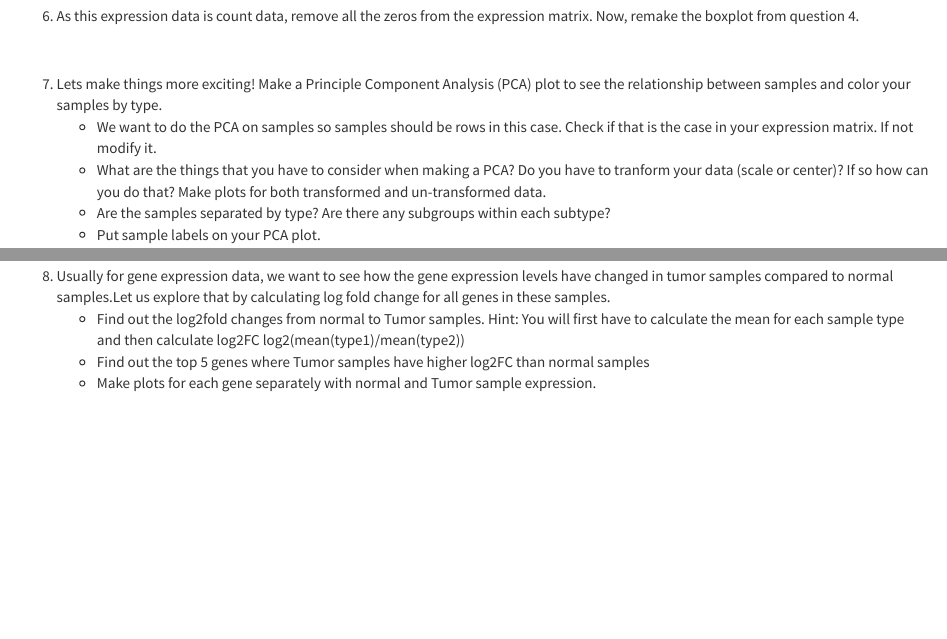
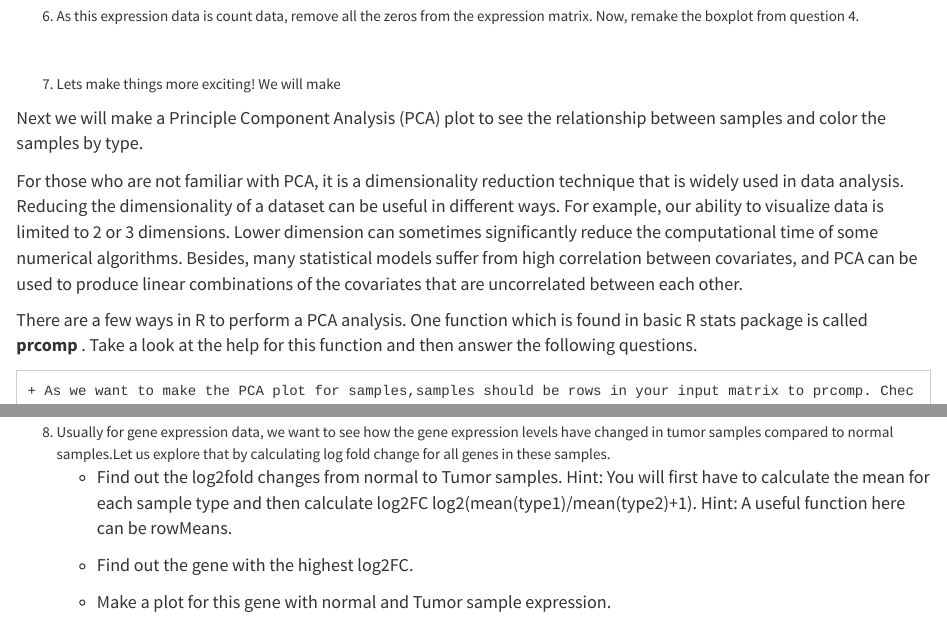
Before and after one commit to IMCBioinformatics/Rbootcamp2017, an R Markdown document (Project.Rmd): the page in a window 1100 px wide, from 1620 px down, and a second part further down, joined at a grey line. The pictures show the output file Project.html that the author committed with the source, opened offline; library style sheets and scripts come from the installed R packages.

Commit message:
change pca plot descriptions

```diff
--- a/Project.Rmd
+++ b/Project.Rmd
@@ -75,6 +75,13 @@ genes %>%
 
 <br>
 
-7. Lets make things more exciting! Make a Principle Component Analysis (PCA) plot to see the relationship between samples and color your samples by type.
-    + We want to do the PCA on samples so samples should be rows in this case. Check if that is the case in your expression matrix. If not modify it.
-    + What are the things that you have to consider when making a PCA? Do you have to tranform your data (scale or center)? If so how can you do that? Make plots for both transformed and un-transformed data.
+7. Lets make things more exciting! We will make
+
+Next we will make a Principle Component Analysis (PCA) plot to see the relationship between samples and color the samples by type.
+
+For those who are not familiar with PCA, it is a dimensionality reduction technique that is widely used in data analysis. Reducing the dimensionality of a dataset can be useful in different ways. For example, our ability to visualize data is limited to 2 or 3 dimensions. Lower dimension can sometimes significantly reduce the computational time of some numerical algorithms. Besides, many statistical models suffer from high correlation between covariates, and PCA can be used to produce linear combinations of the covariates that are uncorrelated between each other.
+
+
+There are a few ways in R to perform a PCA analysis. One function which is found in basic R stats package is called <b> prcomp </b>. Take a look at the help for this function and then answer the following questions.
+
+    + As we want to make the PCA plot for samples,samples should be rows in your input matrix to prcomp. Check if that is the case in your expression matrix. If not modify it. Hint: look at how to transpose the matrix.
@@ -102,9 +119,11 @@ pca_data %>%
 <br>
 
 8. Usually for gene expression data, we want to see how the gene expression levels have changed in tumor samples compared to normal samples.Let us explore that by calculating log fold change for all genes in these samples.
-    + Find out the log2fold changes from normal to Tumor samples. Hint: You will first have to calculate the mean for each sample type and then calculate log2FC log2(mean(type1)/mean(type2))
-    + Find out the top 5 genes where Tumor samples have higher log2FC than normal samples
-    + Make plots for each gene separately with normal and Tumor sample expression.
+    + Find out the log2fold changes from normal to Tumor samples. Hint: You will first have to calculate the mean for each sample type and then calculate log2FC log2(mean(type1)/mean(type2)+1). Hint: A useful function here can be rowMeans.
+
+    + Find out the gene with the highest log2FC.
+
+    + Make a plot for this gene  with normal and Tumor sample expression.
 
 <br>
 
```
Also changed, not shown: Project.html, Project.Rmd (10 more changed lines).
